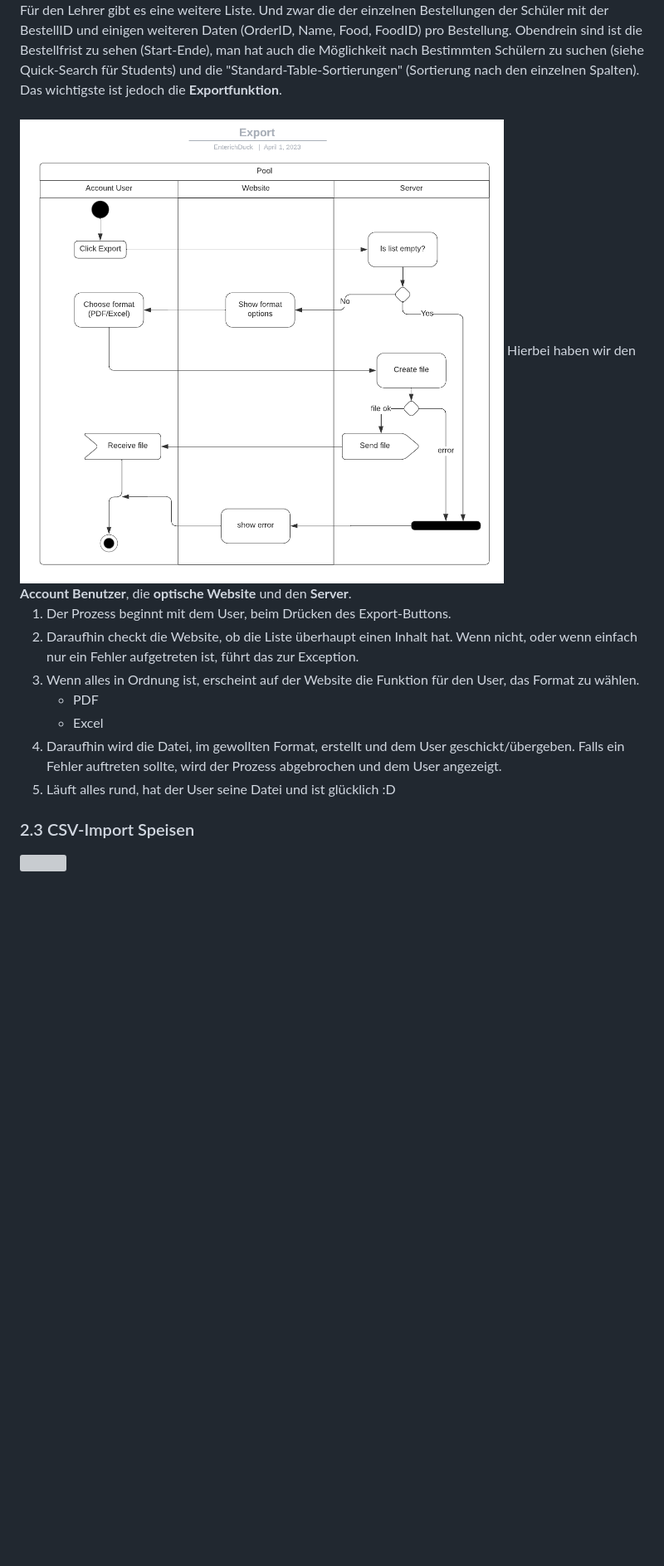
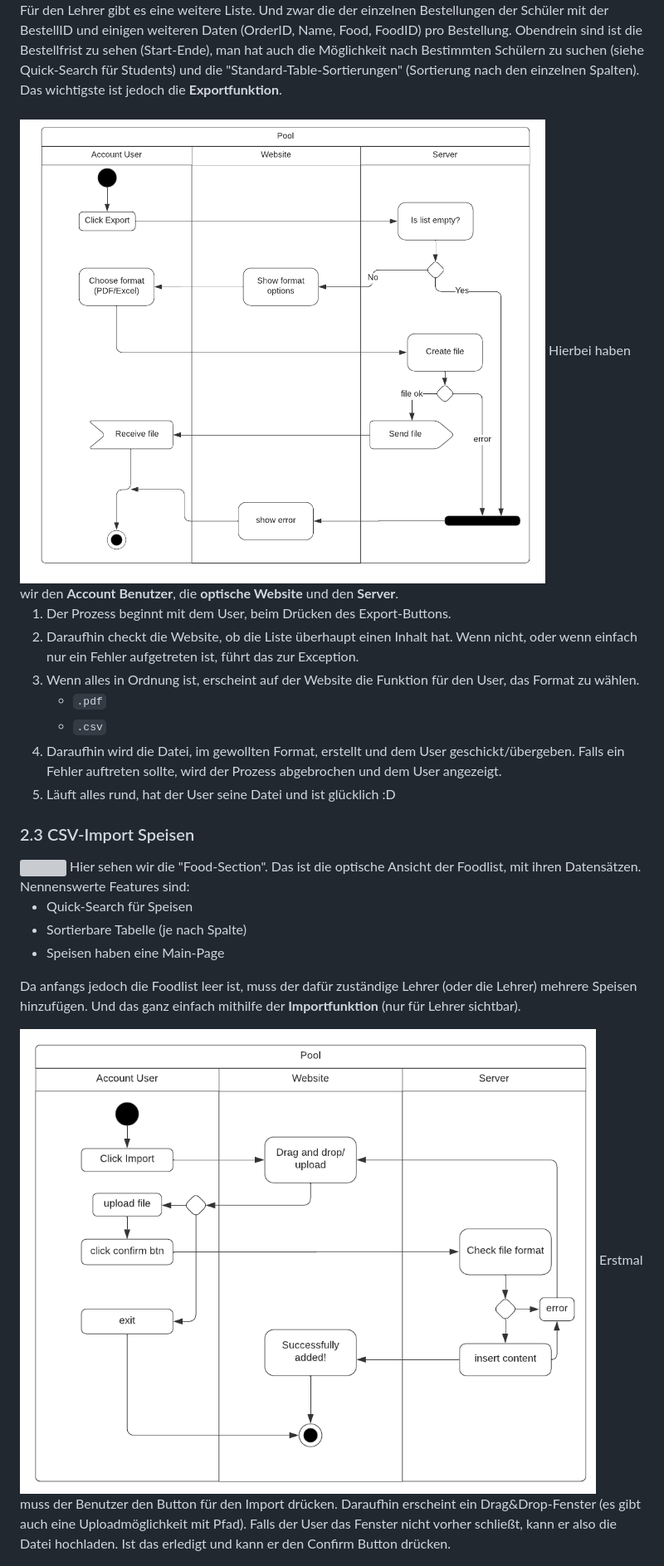
Before and after one commit to WMC-AHIF-2022/Mood4Food, a Markdown page: README.md, the part around the change printed below. Shown: that part at 83% size. GitHub-like rendering; pictures changed too: pics/ExportAD.png, pics/ImportFoodAD.png (added); blank space fills up the shorter version; grey boxes are pictures that could not be loaded.

Commit message:
updated README.md (stable): food-import

```diff
--- a/README.md
+++ b/README.md
@@ -39,12 +39,25 @@ Hierbei haben wir den <strong>Account Benutzer</strong>, die <strong>optische We
 1. Der Prozess beginnt mit dem User, beim Drücken des Export-Buttons.
 2. Daraufhin checkt die Website, ob die Liste überhaupt einen Inhalt hat. Wenn nicht, oder wenn einfach nur ein Fehler aufgetreten ist, führt das zur Exception.
 3. Wenn alles in Ordnung ist, erscheint auf der Website die Funktion für den User, das Format zu wählen.
-   - PDF
-   - Excel
+   - `.pdf`
+   - `.csv`
 4. Daraufhin wird die Datei, im gewollten Format, erstellt und dem User geschickt/übergeben. Falls ein Fehler auftreten sollte, wird der Prozess abgebrochen und dem User angezeigt.
 5. Läuft alles rund, hat der User seine Datei und ist glücklich :D
    <br>
 
 ### 2.3 CSV-Import Speisen
 
-<img src="">
+<img src="./pics/ImportFoodSite.png">
+Hier sehen wir die "Food-Section". Das ist die optische Ansicht der Foodlist, mit ihren Datensätzen.
+Nennenswerte Features sind:
+
+- Quick-Search für Speisen
+- Sortierbare Tabelle (je nach Spalte)
+- Speisen haben eine Main-Page
+
+Da anfangs jedoch die Foodlist leer ist, muss der dafür zuständige Lehrer (oder die Lehrer) mehrere Speisen hinzufügen. Und das ganz einfach mithilfe der <strong>Importfunktion</strong> (nur für Lehrer sichtbar).
+
+<img src="./pics/ImportFoodAD.png">
+Erstmal muss der Benutzer den Button für den Import drücken. Daraufhin erscheint ein Drag&Drop-Fenster (es gibt auch eine Uploadmöglichkeit mit Pfad). Falls der User das Fenster nicht vorher schließt, kann er also die Datei hochladen.
+Ist das erledigt und kann er den Confirm Button drücken.
+
```
Also changed, not shown: other parts of README.md (+10 -1 lines), pics/ImportFoodSite.PNG (added).
